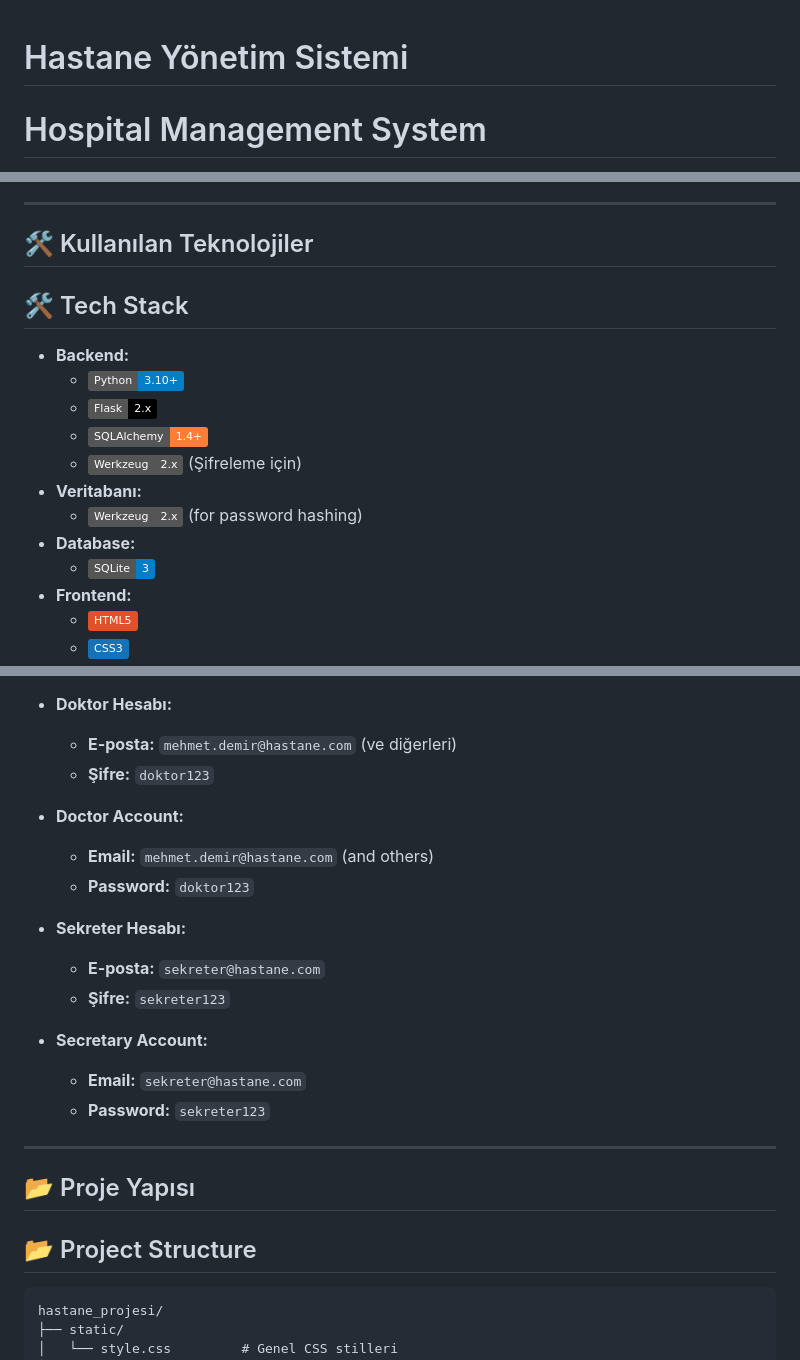
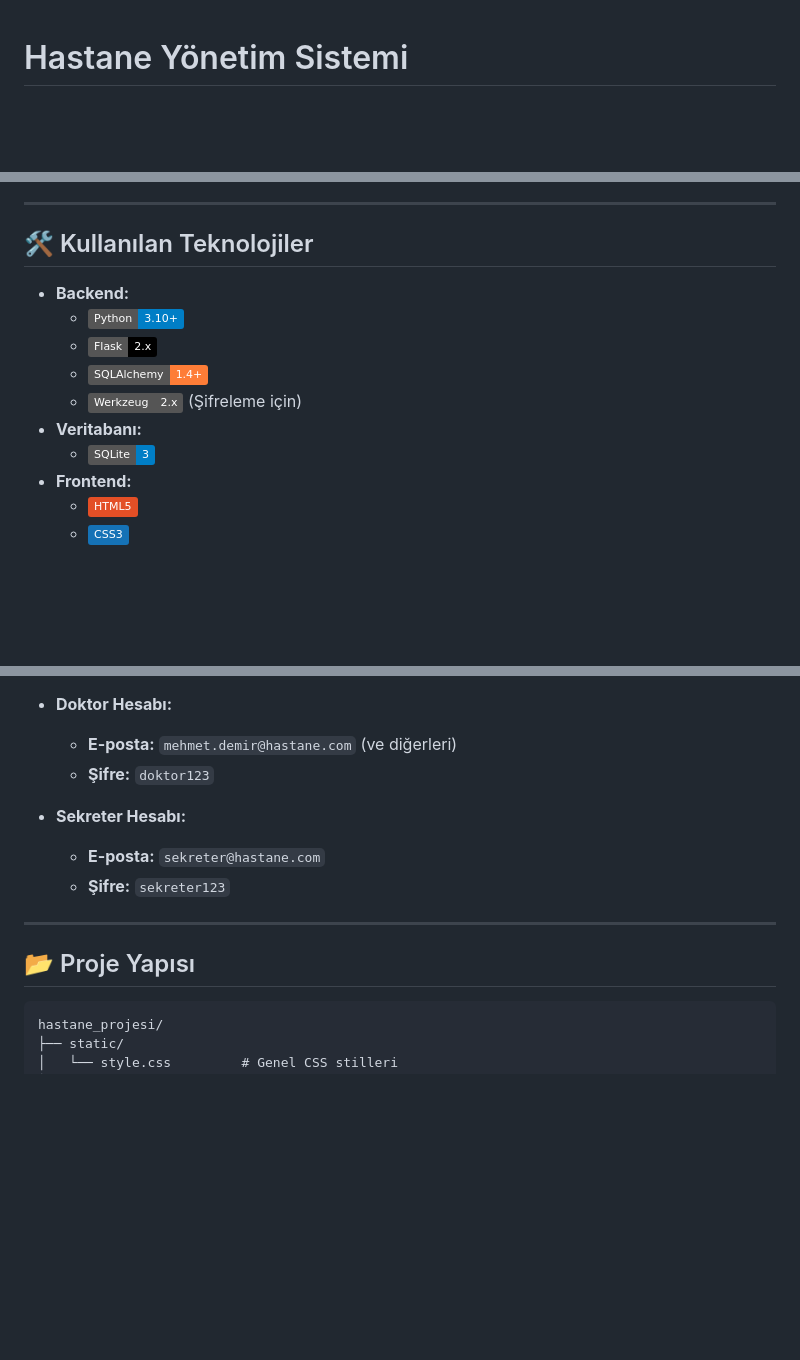
Before and after one commit to furkannaydn/hospital_system, a Markdown page: README.md, 3 parts joined by grey strips. Drawn GitHub-style; badges without logos; blank space fills up the shorter version.

````diff
--- a/README.md
+++ b/README.md
@@ -1,4 +1,3 @@
 # Hastane Yönetim Sistemi
-# Hospital Management System
 
 ![Proje Logosu](https://placehold.co/800x200/3498db/ffffff?text=Hastane+Y%C3%B6netim+Sistemi&font=roboto)
@@ -143,7 +91,6 @@ Here are some screenshots from the main pages of the system.
 ---
 
 ## 🛠️ Kullanılan Teknolojiler
-## 🛠️ Tech Stack
 
 - **Backend:**
   - ![Python](https://img.shields.io/badge/Python-3.10%2B-blue?logo=python)
@@ -151,8 +98,6 @@ Here are some screenshots from the main pages of the system.
   - ![SQLAlchemy](https://img.shields.io/badge/SQLAlchemy-1.4%2B-orange?logo=sqlalchemy)
   - ![Werkzeug](https://img.shields.io/badge/Werkzeug-2.x-gray) (Şifreleme için)
 - **Veritabanı:**
-  - ![Werkzeug](https://img.shields.io/badge/Werkzeug-2.x-gray) (for password hashing)
-- **Database:**
   - ![SQLite](https://img.shields.io/badge/SQLite-3-blue?logo=sqlite)
 - **Frontend:**
   - ![HTML5](https://img.shields.io/badge/HTML5-E34F26?logo=html5&logoColor=white)
@@ -231,21 +157,14 @@ You can use the following default accounts to test the system:
 - **Doktor Hesabı:**
   - **E-posta:** `mehmet.demir@hastane.com` (ve diğerleri)
   - **Şifre:** `doktor123`
-- **Doctor Account:**
-  - **Email:** `mehmet.demir@hastane.com` (and others)
-  - **Password:** `doktor123`
 
 - **Sekreter Hesabı:**
   - **E-posta:** `sekreter@hastane.com`
   - **Şifre:** `sekreter123`
-- **Secretary Account:**
-  - **Email:** `sekreter@hastane.com`
-  - **Password:** `sekreter123`
 
 ---
 
 ## 📂 Proje Yapısı
-## 📂 Project Structure
 
 ```
 hastane_projesi/
````
Also changed, not shown: other parts of README.md (+1 -71 lines).
